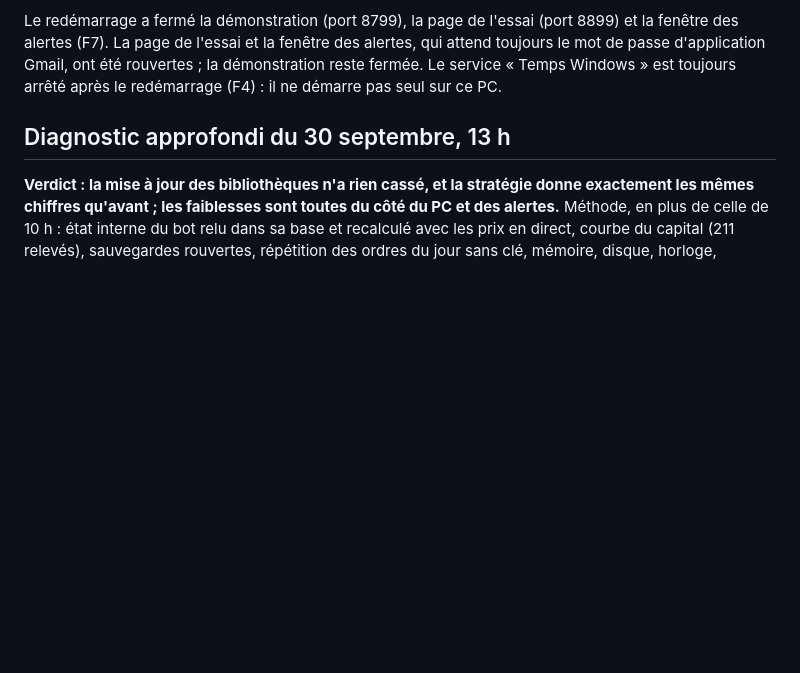
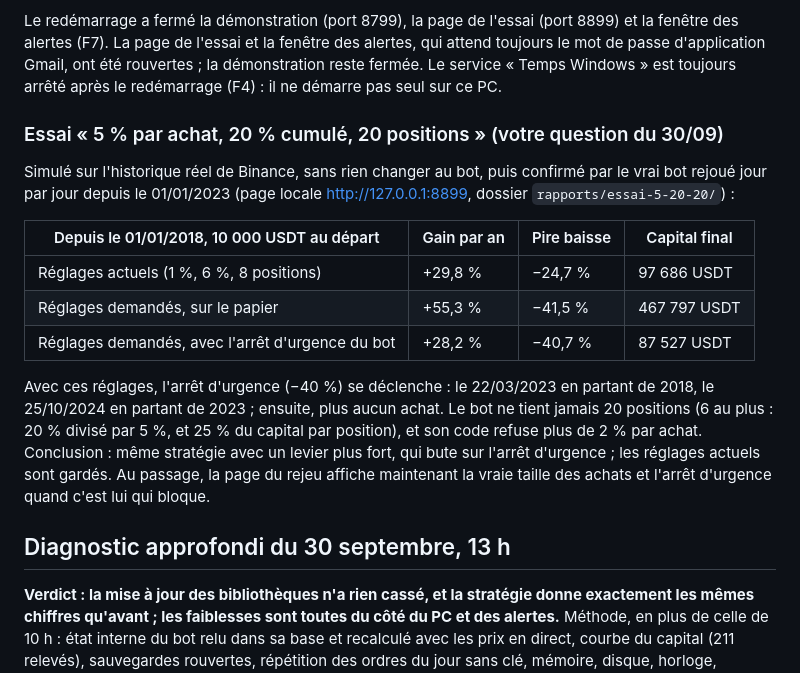
Before and after one commit to Ncloclo/Ncloclo, a Markdown page: docs/AUDIT.md, the part around the change. Rendered like a GitHub page; blank space fills up the shorter version.

Commit message:
Audit : l'essai « 5 % / 20 % / 20 positions », confirmé par le vrai bot
Simulation sur l'historique Binance puis rejeu jour par jour du vrai bot
depuis 2023 : mêmes chiffres. Avec ces réglages, l'arrêt d'urgence se
déclenche et le bot finit sous les réglages actuels ; il ne tient jamais plus
de 6 positions. Réglages actuels gardés.

Co-Authored-By: Claude Opus 5.5 <noreply@anthropic.com>

```diff
--- a/docs/AUDIT.md
+++ b/docs/AUDIT.md
@@ -107,6 +107,26 @@ Le redémarrage a fermé la démonstration (port 8799), la page de l'essai (port
 alertes, qui attend toujours le mot de passe d'application Gmail, ont été
 rouvertes ; la démonstration reste fermée. Le service « Temps Windows » est
 toujours arrêté après le redémarrage (F4) : il ne démarre pas seul sur ce PC.
+
+### Essai « 5 % par achat, 20 % cumulé, 20 positions » (votre question du 30/09)
+
+Simulé sur l'historique réel de Binance, sans rien changer au bot, puis
+confirmé par le vrai bot rejoué jour par jour depuis le 01/01/2023 (page locale
+http://127.0.0.1:8899, dossier `rapports/essai-5-20-20/`) :
+
+| Depuis le 01/01/2018, 10 000 USDT au départ | Gain par an | Pire baisse | Capital final |
+| --- | --- | --- | --- |
+| Réglages actuels (1 %, 6 %, 8 positions) | +29,8 % | −24,7 % | 97 686 USDT |
+| Réglages demandés, sur le papier | +55,3 % | −41,5 % | 467 797 USDT |
+| Réglages demandés, avec l'arrêt d'urgence du bot | +28,2 % | −40,7 % | 87 527 USDT |
+
+Avec ces réglages, l'arrêt d'urgence (−40 %) se déclenche : le 22/03/2023 en
+partant de 2018, le 25/10/2024 en partant de 2023 ; ensuite, plus aucun achat.
+Le bot ne tient jamais 20 positions (6 au plus : 20 % divisé par 5 %, et 25 % du
+capital par position), et son code refuse plus de 2 % par achat. Conclusion :
+même stratégie avec un levier plus fort, qui bute sur l'arrêt d'urgence ; les
+réglages actuels sont gardés. Au passage, la page du rejeu affiche maintenant
+la vraie taille des achats et l'arrêt d'urgence quand c'est lui qui bloque.
 
 ## Diagnostic approfondi du 30 septembre, 13 h
 
```
